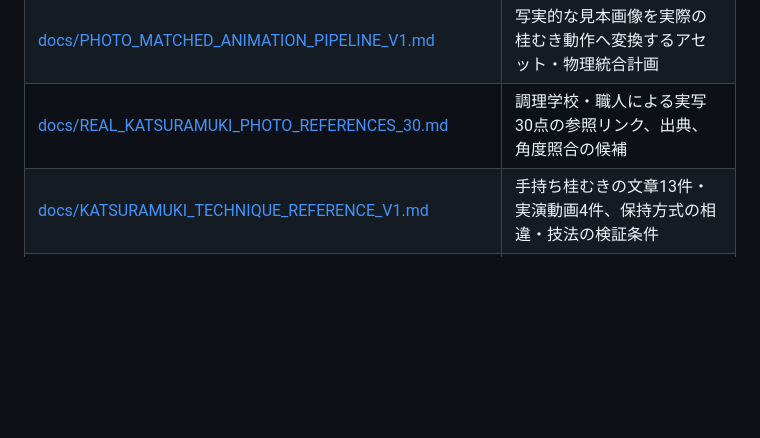
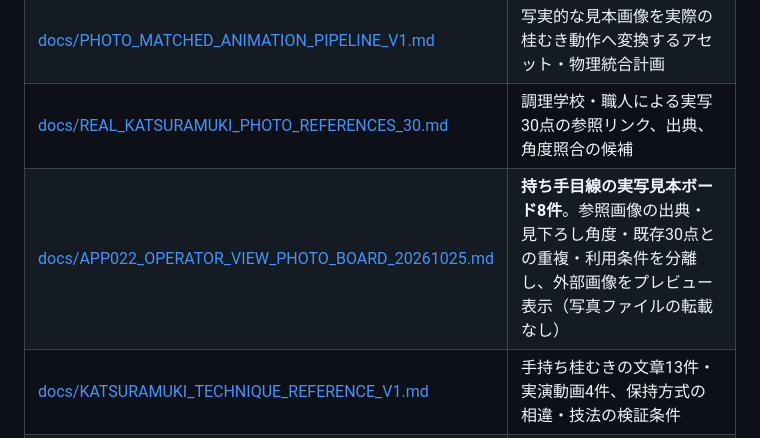
Before and after one commit to moyashimisosoup/katsuramuki-dojo, a Markdown page: README.md, the part around the change. GitHub-like rendering; blank space fills up the shorter version.

Commit message:
docs(app022): add operator-view photo reference board (#22)
* docs(app022): add operator-perspective katsuramuki photo reference board

* docs(app022): add photo board to README reference index

```diff
--- a/README.md
+++ b/README.md
@@ -27,6 +27,7 @@
 | [docs/3D_PROGRESS_CHECKPOINT_20261019.md](docs/3D_PROGRESS_CHECKPOINT_20261019.md) | 全体12項目・3D個別8項目の確認可能な進捗台帳 |
 | [docs/PHOTO_MATCHED_ANIMATION_PIPELINE_V1.md](docs/PHOTO_MATCHED_ANIMATION_PIPELINE_V1.md) | 写実的な見本画像を実際の桂むき動作へ変換するアセット・物理統合計画 |
 | [docs/REAL_KATSURAMUKI_PHOTO_REFERENCES_30.md](docs/REAL_KATSURAMUKI_PHOTO_REFERENCES_30.md) | 調理学校・職人による実写30点の参照リンク、出典、角度照合の候補 |
+| [docs/APP022_OPERATOR_VIEW_PHOTO_BOARD_20261025.md](docs/APP022_OPERATOR_VIEW_PHOTO_BOARD_20261025.md) | **持ち手目線の実写見本ボード8件**。参照画像の出典・見下ろし角度・既存30点との重複・利用条件を分離し、外部画像をプレビュー表示（写真ファイルの転載なし） |
 | [docs/KATSURAMUKI_TECHNIQUE_REFERENCE_V1.md](docs/KATSURAMUKI_TECHNIQUE_REFERENCE_V1.md) | 手持ち桂むきの文章13件・実演動画4件、保持方式の相違・技法の検証条件 |
 | [docs/KATSURAMUKI_VIDEO_MOTION_AUDIT_V1.md](docs/KATSURAMUKI_VIDEO_MOTION_AUDIT_V1.md) | 京都調理師専門学校公式実演の字幕による8つの動作条件、映像未確認点とR0差分 |
 | [data/katsuramuki_motion_audit_20261020.json](data/katsuramuki_motion_audit_20261020.json) | 動作と字幕証拠レベル・未検証動画フレーム・確認ゲートの台帳 |
```
Also changed, not shown: docs/APP022_OPERATOR_VIEW_PHOTO_BOARD_20261025.md (added, +113 -0 lines).
